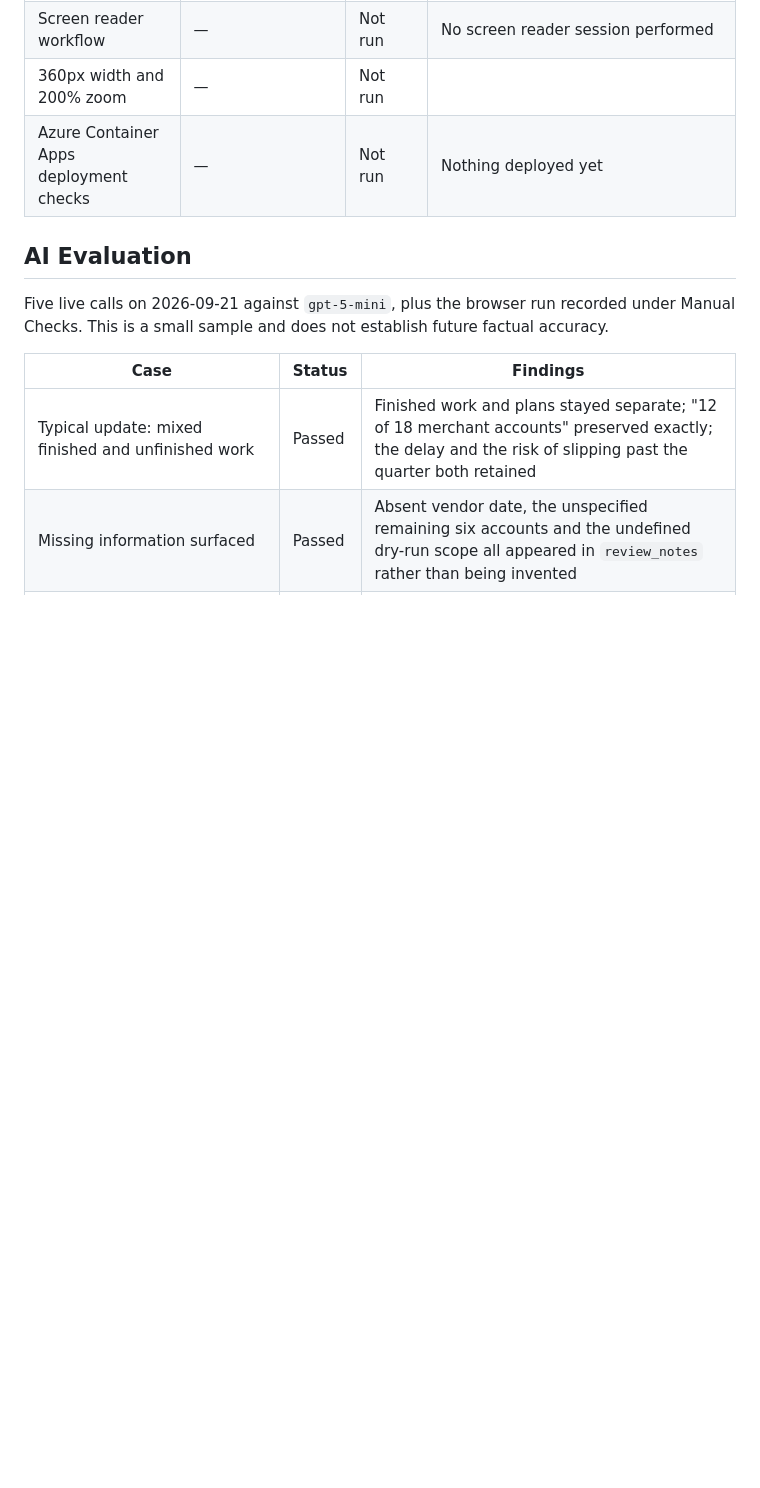
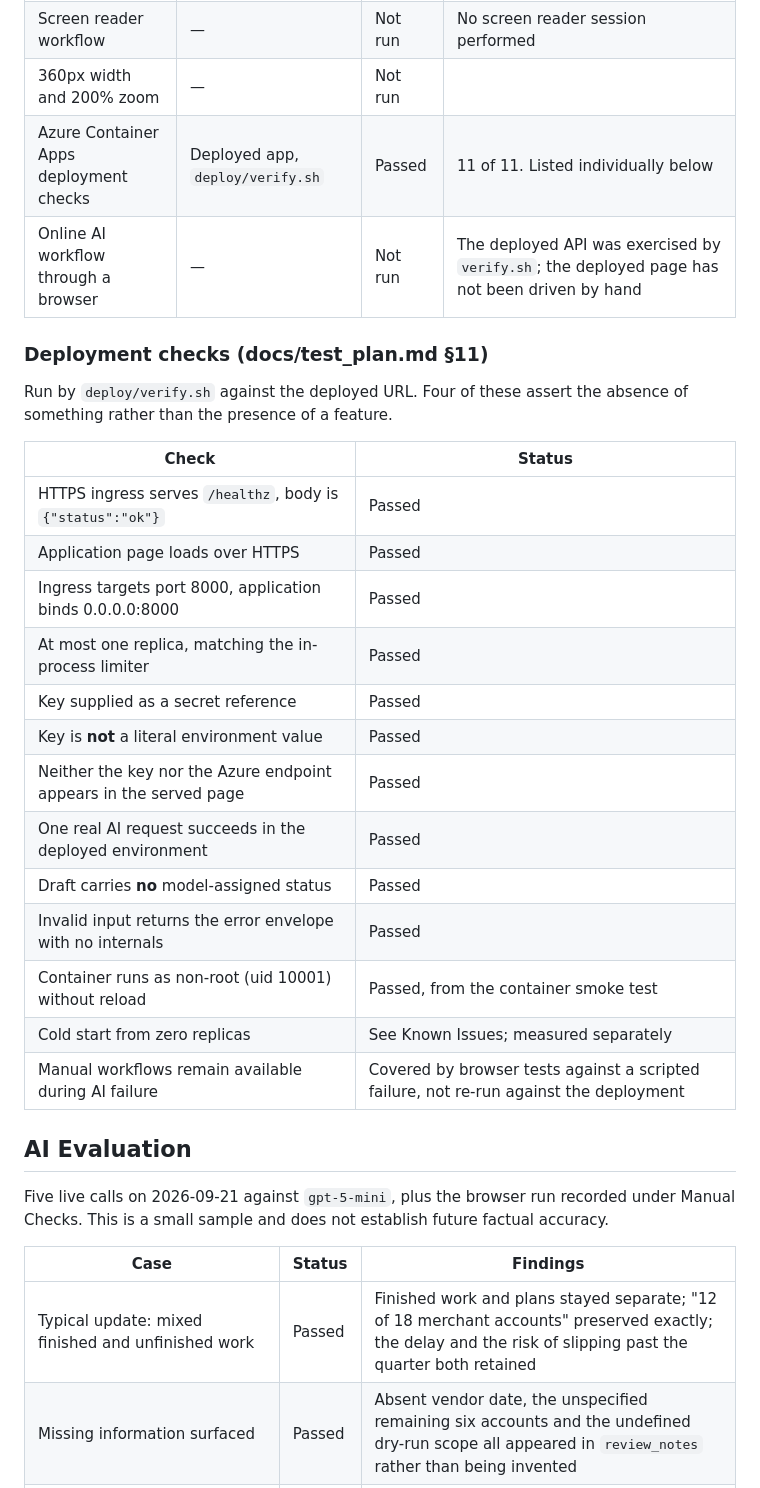
Before and after one commit to maxwellzhang-dev/project-reporting-builder, a Markdown page: docs/test-report.md, the part around one of its changes. Rendered like a GitHub page; blank space fills up the shorter version.

Commit message:
Record the deployment and its verification
Deployed to Azure Container Apps in Korea Central, alongside the Azure OpenAI
resource so the model call stays in-region. deploy/verify.sh runs the checks
in docs/test_plan.md §11 against the live URL: 11 of 11 pass, including one
real AI request from the deployed environment.

Four of those checks assert an absence rather than a feature: that the key is
a secret reference and not a literal environment value, that neither the key
nor the Azure endpoint appears in the page the browser receives, that the
draft carries no model-assigned status, and that invalid input returns the
error envelope without internals.

The test report now names the deployment URL and the image commit, and what
has still not been run stays marked "Not run": the deployed page has not been
driven by hand, and cold start is measured separately.

Co-Authored-By: Claude Opus 5 <noreply@anthropic.com>
Claude-Session: https://claude.ai/code/session_015HmieAY1YGRBC4GaZw9arT

```diff
--- a/docs/test-report.md
+++ b/docs/test-report.md
@@ -31,7 +33,29 @@ is never recorded as passed.
 | External email / messaging clients | — | Not run | Depends on export, which is not built |
 | Screen reader workflow | — | Not run | No screen reader session performed |
 | 360px width and 200% zoom | — | Not run | |
-| Azure Container Apps deployment checks | — | Not run | Nothing deployed yet |
+| Azure Container Apps deployment checks | Deployed app, `deploy/verify.sh` | Passed | 11 of 11. Listed individually below |
+| Online AI workflow through a browser | — | Not run | The deployed API was exercised by `verify.sh`; the deployed page has not been driven by hand |
+
+### Deployment checks (docs/test_plan.md §11)
+
+Run by `deploy/verify.sh` against the deployed URL. Four of these assert the
+absence of something rather than the presence of a feature.
+
+| Check | Status |
+| --- | --- |
+| HTTPS ingress serves `/healthz`, body is `{"status":"ok"}` | Passed |
+| Application page loads over HTTPS | Passed |
+| Ingress targets port 8000, application binds 0.0.0.0:8000 | Passed |
+| At most one replica, matching the in-process limiter | Passed |
+| Key supplied as a secret reference | Passed |
+| Key is **not** a literal environment value | Passed |
+| Neither the key nor the Azure endpoint appears in the served page | Passed |
+| One real AI request succeeds in the deployed environment | Passed |
+| Draft carries **no** model-assigned status | Passed |
+| Invalid input returns the error envelope with no internals | Passed |
+| Container runs as non-root (uid 10001) without reload | Passed, from the container smoke test |
+| Cold start from zero replicas | See Known Issues; measured separately |
+| Manual workflows remain available during AI failure | Covered by browser tests against a scripted failure, not re-run against the deployment |
 
 ## AI Evaluation
 
```
Also changed, not shown: other parts of docs/test-report.md (+5 -3 lines), README.md (+5 -0 lines).
